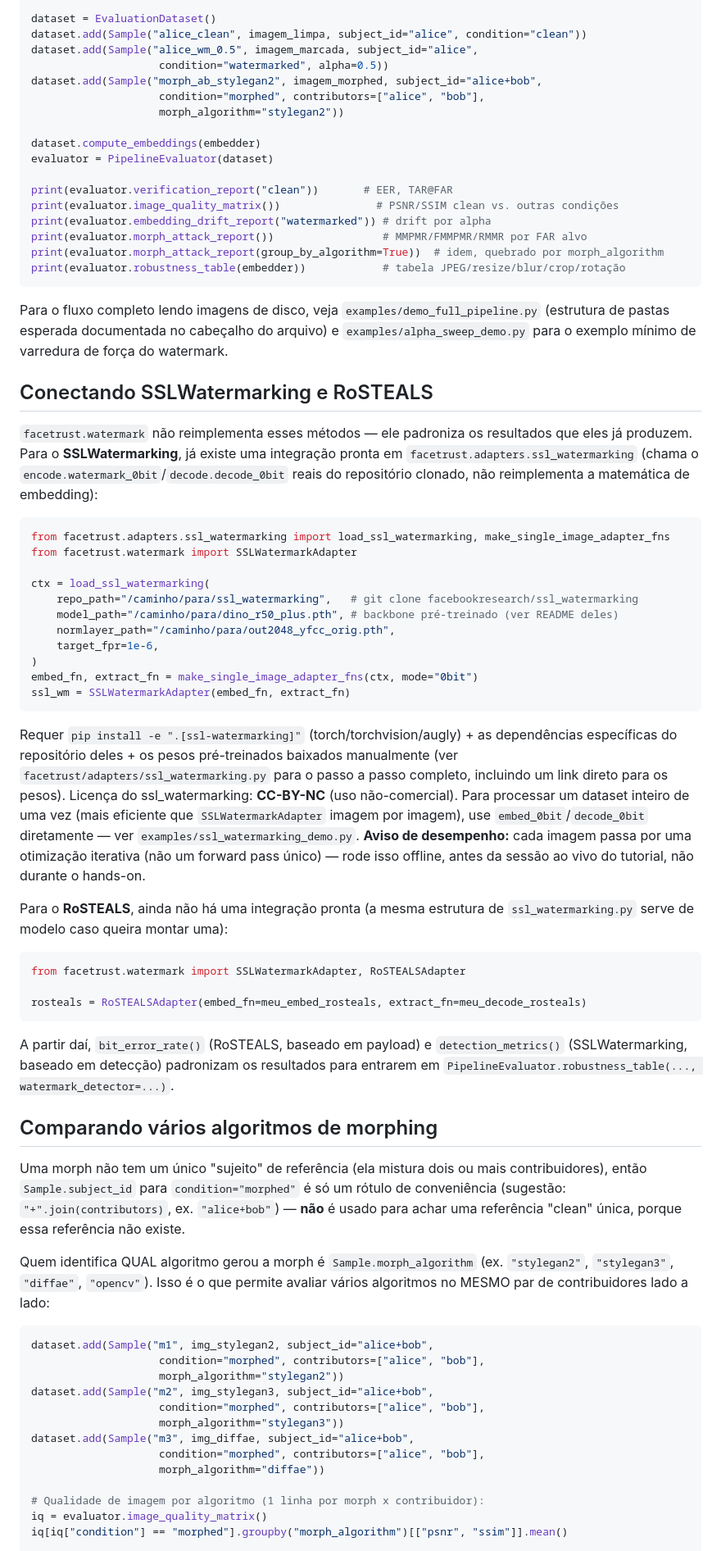
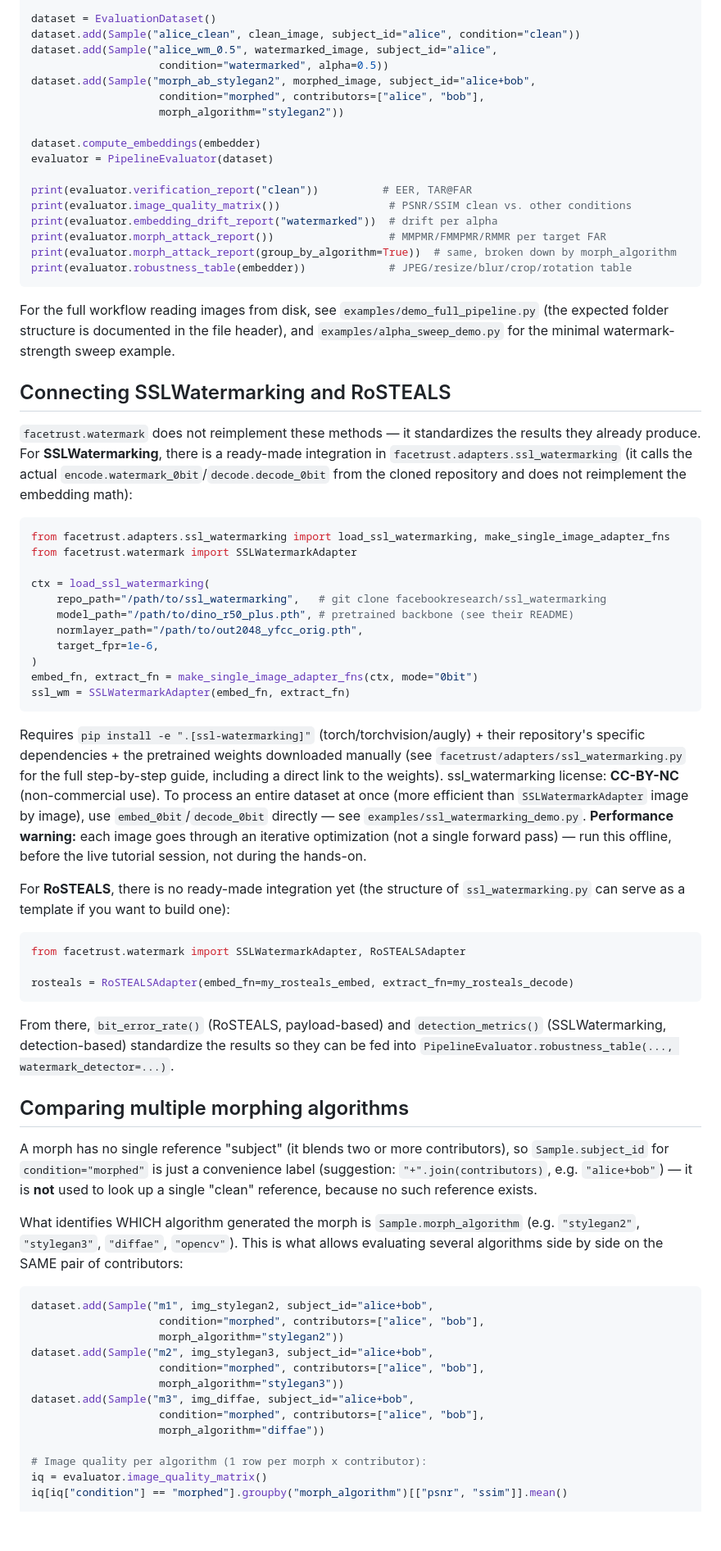
Before and after one commit to schardong/facetrust, a Markdown page: README.md, the part around one of its changes. Shown at 82% size. Drawn GitHub-style; blank space fills up the shorter version.

````diff
--- a/README.md
+++ b/README.md
@@ -71,60 +71,60 @@ embedder = CallableEmbedder(minha_funcao_de_embedding)
 
 dataset = EvaluationDataset()
-dataset.add(Sample("alice_clean", imagem_limpa, subject_id="alice", condition="clean"))
-dataset.add(Sample("alice_wm_0.5", imagem_marcada, subject_id="alice",
+dataset.add(Sample("alice_clean", clean_image, subject_id="alice", condition="clean"))
+dataset.add(Sample("alice_wm_0.5", watermarked_image, subject_id="alice",
                     condition="watermarked", alpha=0.5))
-dataset.add(Sample("morph_ab_stylegan2", imagem_morphed, subject_id="alice+bob",
+dataset.add(Sample("morph_ab_stylegan2", morphed_image, subject_id="alice+bob",
                     condition="morphed", contributors=["alice", "bob"],
                     morph_algorithm="stylegan2"))
 
 dataset.compute_embeddings(embedder)
 evaluator = PipelineEvaluator(dataset)
 
-print(evaluator.verification_report("clean"))       # EER, TAR@FAR
-print(evaluator.image_quality_matrix())               # PSNR/SSIM clean vs. outras condições
-print(evaluator.embedding_drift_report("watermarked")) # drift por alpha
-print(evaluator.morph_attack_report())                 # MMPMR/FMMPMR/RMMR por FAR alvo
-print(evaluator.morph_attack_report(group_by_algorithm=True))  # idem, quebrado por morph_algorithm
-print(evaluator.robustness_table(embedder))            # tabela JPEG/resize/blur/crop/rotação
+print(evaluator.verification_report("clean"))          # EER, TAR@FAR
+print(evaluator.image_quality_matrix())                 # PSNR/SSIM clean vs. other conditions
+print(evaluator.embedding_drift_report("watermarked"))  # drift per alpha
+print(evaluator.morph_attack_report())                  # MMPMR/FMMPMR/RMMR per target FAR
+print(evaluator.morph_attack_report(group_by_algorithm=True))  # same, broken down by morph_algorithm
+print(evaluator.robustness_table(embedder))             # JPEG/resize/blur/crop/rotation table
 ```
 
-Para o fluxo completo lendo imagens de disco, veja `examples/demo_full_pipeline.py` (estrutura de pastas esperada documentada no cabeçalho do arquivo) e `examples/alpha_sweep_demo.py` para o exemplo mínimo de varredura de força do watermark.
+For the full workflow reading images from disk, see `examples/demo_full_pipeline.py` (the expected folder structure is documented in the file header), and `examples/alpha_sweep_demo.py` for the minimal watermark-strength sweep example.
 
-## Conectando SSLWatermarking e RoSTEALS
+## Connecting SSLWatermarking and RoSTEALS
 
-`facetrust.watermark` não reimplementa esses métodos — ele padroniza os resultados que eles já produzem. Para o **SSLWatermarking**, já existe uma integração pronta em `facetrust.adapters.ssl_watermarking` (chama o `encode.watermark_0bit`/`decode.decode_0bit` reais do repositório clonado, não reimplementa a matemática de embedding):
+`facetrust.watermark` does not reimplement these methods — it standardizes the results they already produce. For **SSLWatermarking**, there is a ready-made integration in `facetrust.adapters.ssl_watermarking` (it calls the actual `encode.watermark_0bit`/`decode.decode_0bit` from the cloned repository and does not reimplement the embedding math):
 
 ```python
 from facetrust.adapters.ssl_watermarking import load_ssl_watermarking, make_single_image_adapter_fns
 from facetrust.watermark import SSLWatermarkAdapter
 
 ctx = load_ssl_watermarking(
-    repo_path="/caminho/para/ssl_watermarking",   # git clone facebookresearch/ssl_watermarking
-    model_path="/caminho/para/dino_r50_plus.pth", # backbone pré-treinado (ver README deles)
-    normlayer_path="/caminho/para/out2048_yfcc_orig.pth",
+    repo_path="/path/to/ssl_watermarking",   # git clone facebookresearch/ssl_watermarking
+    model_path="/path/to/dino_r50_plus.pth", # pretrained backbone (see their README)
+    normlayer_path="/path/to/out2048_yfcc_orig.pth",
     target_fpr=1e-6,
 )
 embed_fn, extract_fn = make_single_image_adapter_fns(ctx, mode="0bit")
 ssl_wm = SSLWatermarkAdapter(embed_fn, extract_fn)
 ```
 
-Requer `pip install -e ".[ssl-watermarking]"` (torch/torchvision/augly) + as dependências específicas do repositório deles + os pesos pré-treinados baixados manualmente (ver `facetrust/adapters/ssl_watermarking.py` para o passo a passo completo, incluindo um link direto para os pesos). Licença do ssl_watermarking: **CC-BY-NC** (uso não-comercial). Para processar um dataset inteiro de uma vez (mais eficiente que `SSLWatermarkAdapter` imagem por imagem), use `embed_0bit`/`decode_0bit` diretamente — ver `examples/ssl_watermarking_demo.py`. **Aviso de desempenho:** cada imagem passa por uma otimização iterativa (não um forward pass único) — rode isso offline, antes da sessão ao vivo do tutorial, não durante o hands-on.
+Requires `pip install -e ".[ssl-watermarking]"` (torch/torchvision/augly) + their repository's specific dependencies + the pretrained weights downloaded manually (see `facetrust/adapters/ssl_watermarking.py` for the full step-by-step guide, including a direct link to the weights). ssl_watermarking license: **CC-BY-NC** (non-commercial use). To process an entire dataset at once (more efficient than `SSLWatermarkAdapter` image by image), use `embed_0bit`/`decode_0bit` directly — see `examples/ssl_watermarking_demo.py`. **Performance warning:** each image goes through an iterative optimization (not a single forward pass) — run this offline, before the live tutorial session, not during the hands-on.
 
-Para o **RoSTEALS**, ainda não há uma integração pronta (a mesma estrutura de `ssl_watermarking.py` serve de modelo caso queira montar uma):
+For **RoSTEALS**, there is no ready-made integration yet (the structure of `ssl_watermarking.py` can serve as a template if you want to build one):
 
 ```python
 from facetrust.watermark import SSLWatermarkAdapter, RoSTEALSAdapter
 
-rosteals = RoSTEALSAdapter(embed_fn=meu_embed_rosteals, extract_fn=meu_decode_rosteals)
+rosteals = RoSTEALSAdapter(embed_fn=my_rosteals_embed, extract_fn=my_rosteals_decode)
 ```
 
-A partir daí, `bit_error_rate()` (RoSTEALS, baseado em payload) e `detection_metrics()` (SSLWatermarking, baseado em detecção) padronizam os resultados para entrarem em `PipelineEvaluator.robustness_table(..., watermark_detector=...)`.
+From there, `bit_error_rate()` (RoSTEALS, payload-based) and `detection_metrics()` (SSLWatermarking, detection-based) standardize the results so they can be fed into `PipelineEvaluator.robustness_table(..., watermark_detector=...)`.
 
-## Comparando vários algoritmos de morphing
+## Comparing multiple morphing algorithms
 
-Uma morph não tem um único "sujeito" de referência (ela mistura dois ou mais contribuidores), então `Sample.subject_id` para `condition="morphed"` é só um rótulo de conveniência (sugestão: `"+".join(contributors)`, ex. `"alice+bob"`) — **não** é usado para achar uma referência "clean" única, porque essa referência não existe.
+A morph has no single reference "subject" (it blends two or more contributors), so `Sample.subject_id` for `condition="morphed"` is just a convenience label (suggestion: `"+".join(contributors)`, e.g. `"alice+bob"`) — it is **not** used to look up a single "clean" reference, because no such reference exists.
 
-Quem identifica QUAL algoritmo gerou a morph é `Sample.morph_algorithm` (ex. `"stylegan2"`, `"stylegan3"`, `"diffae"`, `"opencv"`). Isso é o que permite avaliar vários algoritmos no MESMO par de contribuidores lado a lado:
+What identifies WHICH algorithm generated the morph is `Sample.morph_algorithm` (e.g. `"stylegan2"`, `"stylegan3"`, `"diffae"`, `"opencv"`). This is what allows evaluating several algorithms side by side on the SAME pair of contributors:
 
 ```python
 dataset.add(Sample("m1", img_stylegan2, subject_id="alice+bob",
@@ -137,7 +137,7 @@ dataset.add(Sample("m3", img_diffae, subject_id="alice+bob",
                     condition="morphed", contributors=["alice", "bob"],
                     morph_algorithm="diffae"))
 
-# Qualidade de imagem por algoritmo (1 linha por morph x contribuidor):
+# Image quality per algorithm (1 row per morph x contributor):
 iq = evaluator.image_quality_matrix()
 iq[iq["condition"] == "morphed"].groupby("morph_algorithm")[["psnr", "ssim"]].mean()
 
````
Also changed, not shown: other parts of README.md (+56 -56 lines), README.pt-br.md (added, +174 -0 lines).
